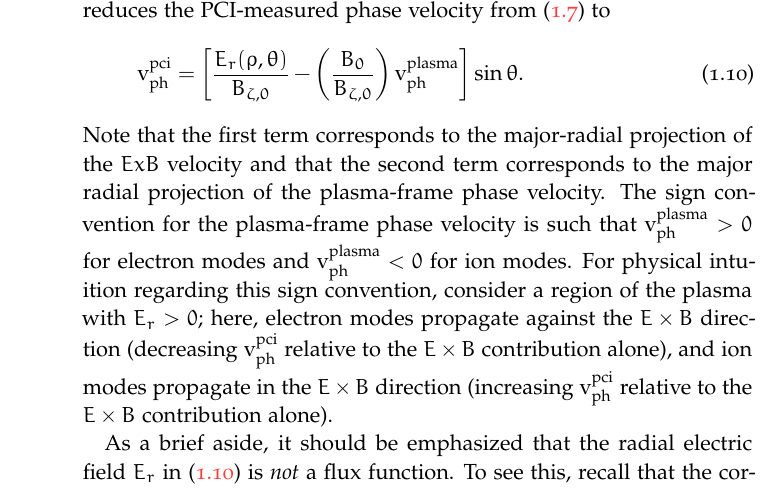
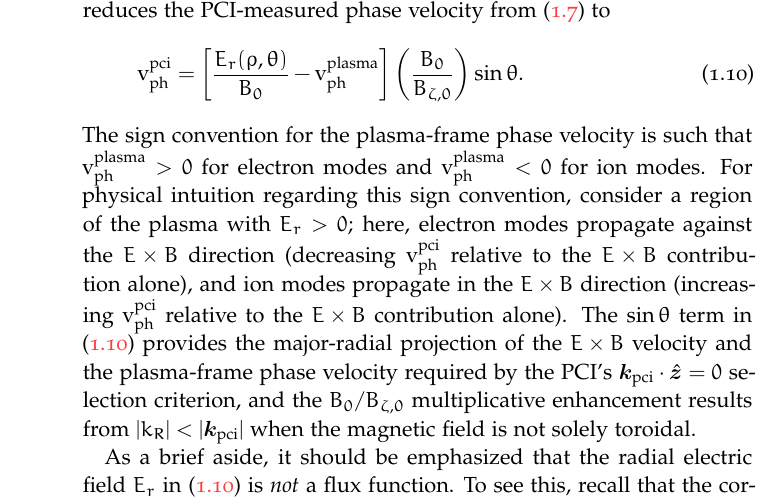
Before and after one commit to emd/thesis, a LaTeX thesis (thesis.tex, which reads Chapters/TurbulenceMeasurements/TurbulenceMeasurements.tex): part of page 16 of 20, cut so that both start at the same text. Compiled offline with pdfLaTeX; a missing font is replaced by an installed copy or a similar font.

Commit message:
Improved discussion following prediction for PCI-measured phase velocity

```diff
--- a/Chapters/TurbulenceMeasurements/TurbulenceMeasurements.tex
+++ b/Chapters/TurbulenceMeasurements/TurbulenceMeasurements.tex
@@ -998,18 +998,14 @@ from (\ref{eq:TurbulenceMeasurements:vphpci_general}) to
   \vphpci
   =
   \left[%
-    \frac{E_r(\rho, \theta)}{B_{\zeta,0}}
+    \frac{E_r(\rho, \theta)}{B_0}
     -
-    \left( \frac{B_0}{B_{\zeta,0}} \right)
     \vphplasma
   \right]
+  \left( \frac{B_0}{B_{\zeta,0}} \right)
   \sin\theta.
   \label{eq:TurbulenceMeasurements:vphpci}
 \end{equation}
-Note that the first term corresponds to
-the major-radial projection of the $ExB$ velocity and
-that the second term corresponds to
-the major radial projection of the plasma-frame phase velocity.
 The sign convention for the plasma-frame phase velocity is such that
 $\vphplasma > 0$ for electron modes and
 $\vphplasma < 0$ for ion modes.
@@ -1019,6 +1015,13 @@ here, electron modes propagate against the $\ExB$ direction
 (decreasing $\vphpci$ relative to the $\ExB$ contribution alone), and
 ion modes propagate in the $\ExB$ direction
 (increasing $\vphpci$ relative to the $\ExB$ contribution alone).
+The $\sin\theta$ term in (\ref{eq:TurbulenceMeasurements:vphpci})
+provides the major-radial projection
+of the $\ExB$ velocity and the plasma-frame phase velocity
+required by the PCI's $\kpci \cdot \zhat = 0$ selection criterion, and
+the $B_0 / B_{\zeta,0}$ multiplicative enhancement
+results from $|k_R| < |\kpci|$
+when the magnetic field is not solely toroidal.
 
 As a brief aside, it should be emphasized
 that the radial electric field $E_r$
```
